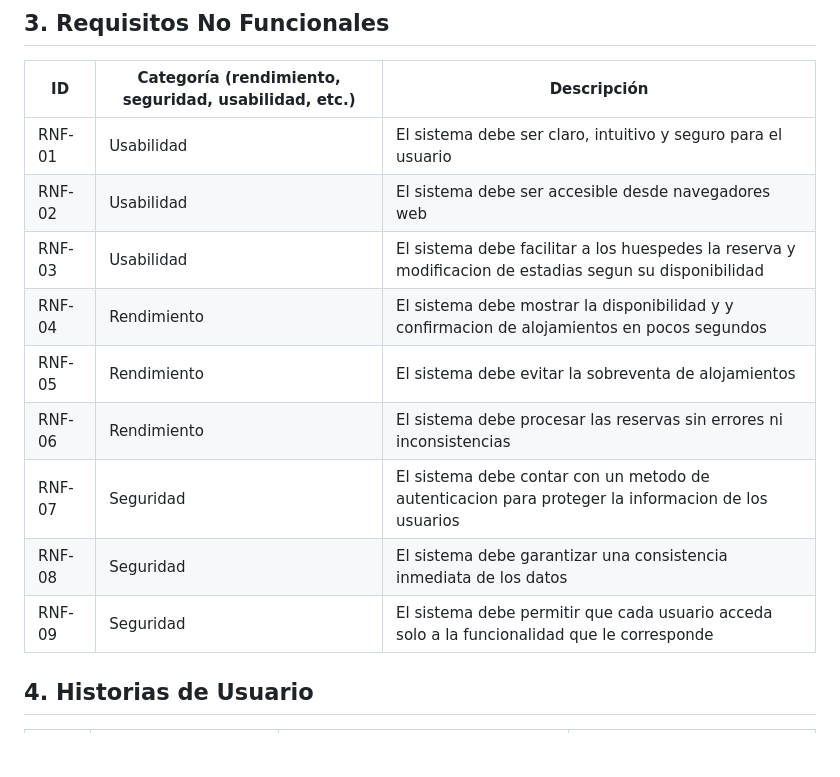
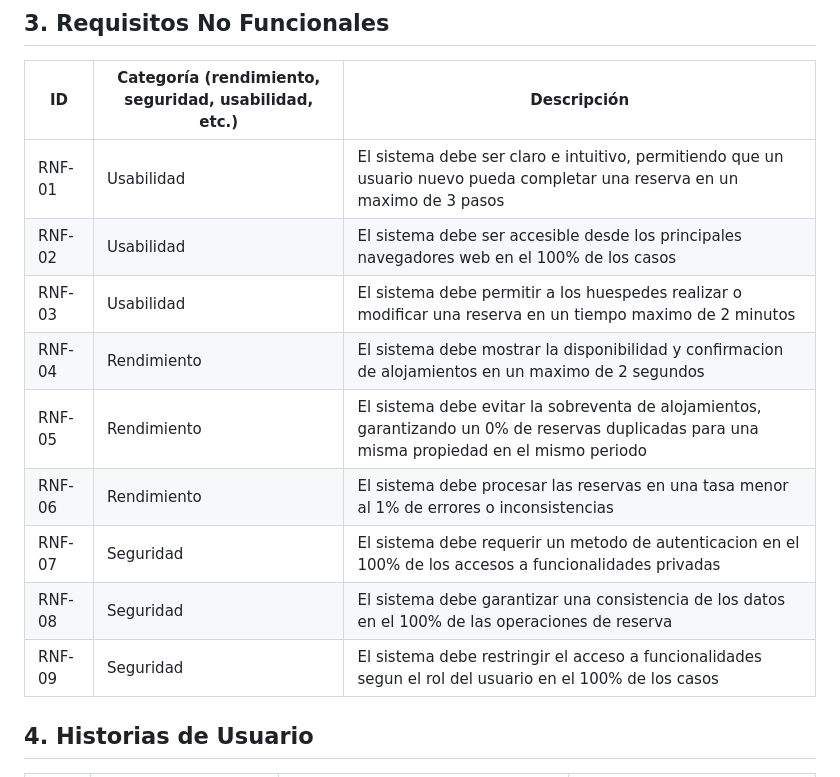
Before and after one commit to bauti70/PP1-2026-grupo3, a Markdown page: docs/entrega-1-analisis.md, the part around the change. Rendered like a GitHub page; blank space fills up the shorter version.

Commit message:
fix: Correccion de RNF

```diff
--- a/docs/entrega-1-analisis.md
+++ b/docs/entrega-1-analisis.md
@@ -27,15 +27,15 @@
 
 | ID     | Categoría (rendimiento, seguridad, usabilidad, etc.) | Descripción |
 |--------|------------------------------------------------------|-------------|
-| RNF-01 | Usabilidad  | El sistema debe ser claro, intuitivo y seguro para el usuario |
-| RNF-02 | Usabilidad | El sistema debe ser accesible desde navegadores web |
-| RNF-03 | Usabilidad | El sistema debe facilitar a los huespedes la reserva y modificacion de estadias segun su disponibilidad |
-| RNF-04 | Rendimiento | El sistema debe mostrar la disponibilidad y y confirmacion de alojamientos en pocos segundos |
-| RNF-05 | Rendimiento | El sistema debe evitar la sobreventa de alojamientos |
-| RNF-06 | Rendimiento  | El sistema debe procesar las reservas sin errores ni inconsistencias |
-| RNF-07 | Seguridad | El sistema debe contar con un metodo de autenticacion para proteger la informacion de los usuarios |
-| RNF-08 | Seguridad | El sistema debe garantizar una consistencia inmediata de los datos |
-| RNF-09 | Seguridad | El sistema debe permitir que cada usuario acceda solo a la funcionalidad que le corresponde |
+| RNF-01 | Usabilidad  | El sistema debe ser claro e intuitivo, permitiendo que un usuario nuevo pueda completar una reserva en un maximo de 3 pasos|
+| RNF-02 | Usabilidad | El sistema debe ser accesible desde los principales navegadores web en el 100% de los casos |
+| RNF-03 | Usabilidad | El sistema debe permitir a los huespedes realizar o modificar una reserva en un tiempo maximo de 2 minutos |
+| RNF-04 | Rendimiento | El sistema debe mostrar la disponibilidad y  confirmacion de alojamientos en un maximo de 2 segundos|
+| RNF-05 | Rendimiento | El sistema debe evitar la sobreventa de alojamientos, garantizando un 0% de reservas duplicadas para una misma propiedad en el mismo periodo |
+| RNF-06 | Rendimiento  | El sistema debe procesar las reservas en una tasa menor al 1% de errores o inconsistencias |
+| RNF-07 | Seguridad | El sistema debe requerir un metodo de autenticacion en el 100% de los accesos a funcionalidades privadas |
+| RNF-08 | Seguridad | El sistema debe garantizar una consistencia de los datos en el 100% de las operaciones de reserva |
+| RNF-09 | Seguridad | El sistema debe restringir el acceso a funcionalidades segun el rol del usuario en el 100% de los casos |
 
 ## 4. Historias de Usuario
 
```
